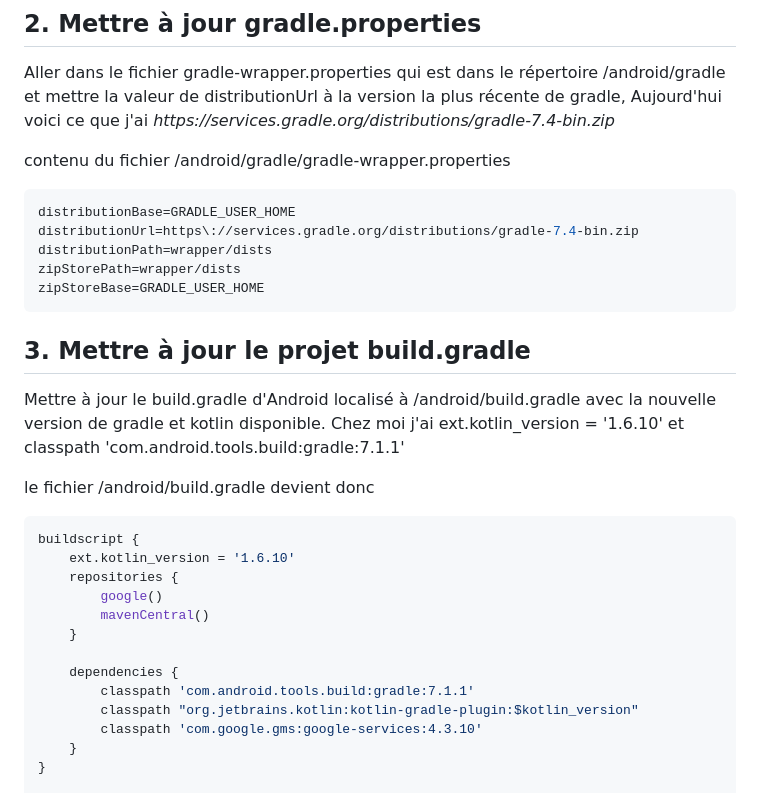
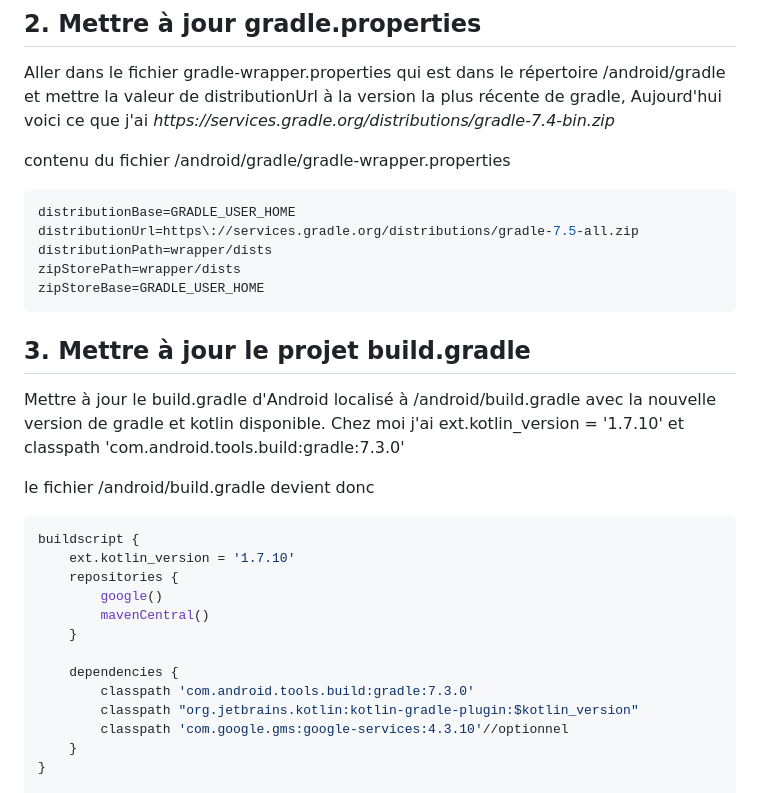
Before and after one commit to noungajo/documentation, a Markdown page: flutter/update_build_gradle.md, the part around the change. Rendered like a GitHub page.

Commit message:
modification de la mise à jour du build gradle

````diff
--- a/flutter/update_build_gradle.md
+++ b/flutter/update_build_gradle.md
@@ -31,7 +31,7 @@ Aller dans le fichier gradle-wrapper.properties qui est dans le répertoire <pro
 contenu du fichier <projet>/android/gradle/gradle-wrapper.properties
 ```shell
 distributionBase=GRADLE_USER_HOME
-distributionUrl=https\://services.gradle.org/distributions/gradle-7.4-bin.zip
+distributionUrl=https\://services.gradle.org/distributions/gradle-7.5-all.zip
 distributionPath=wrapper/dists
 zipStorePath=wrapper/dists
 zipStoreBase=GRADLE_USER_HOME
@@ -39,22 +39,22 @@ zipStoreBase=GRADLE_USER_HOME
 ## 3. Mettre à jour le projet build.gradle
 
 Mettre à jour le build.gradle d'Android localisé à <projet>/android/build.gradle avec la nouvelle version de gradle et kotlin disponible. Chez moi j'ai
-ext.kotlin_version = '1.6.10' et classpath 'com.android.tools.build:gradle:7.1.1'
+ext.kotlin_version = '1.7.10' et classpath 'com.android.tools.build:gradle:7.3.0'
 
 le fichier <projet>/android/build.gradle devient donc
 
 ```shell
 buildscript {
-    ext.kotlin_version = '1.6.10'
+    ext.kotlin_version = '1.7.10'
     repositories {
         google()
         mavenCentral()
     }
 
     dependencies {
-        classpath 'com.android.tools.build:gradle:7.1.1'
+        classpath 'com.android.tools.build:gradle:7.3.0'
         classpath "org.jetbrains.kotlin:kotlin-gradle-plugin:$kotlin_version"
-        classpath 'com.google.gms:google-services:4.3.10'
+        classpath 'com.google.gms:google-services:4.3.10'//optionnel
     }
 }
 
````
